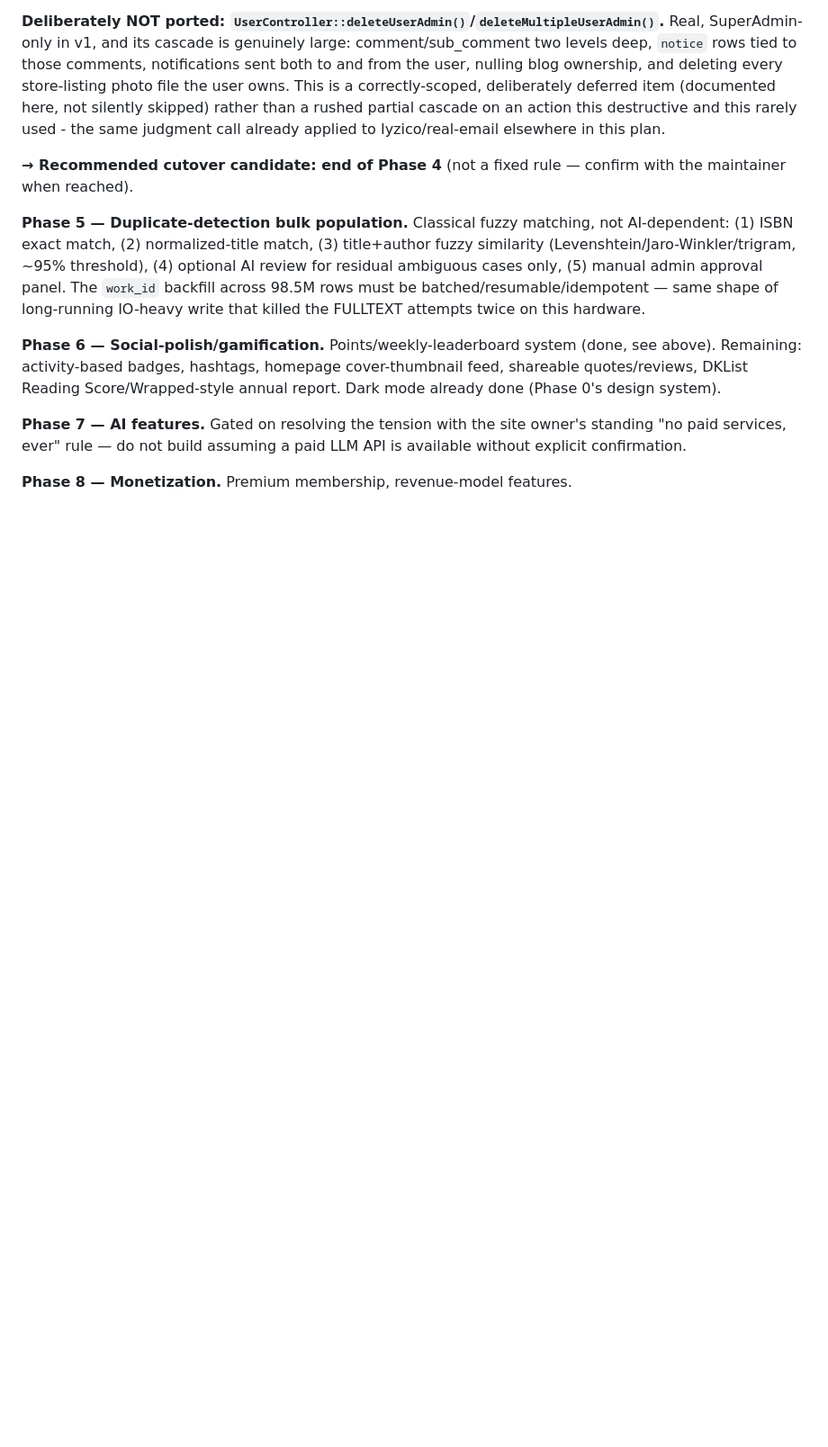
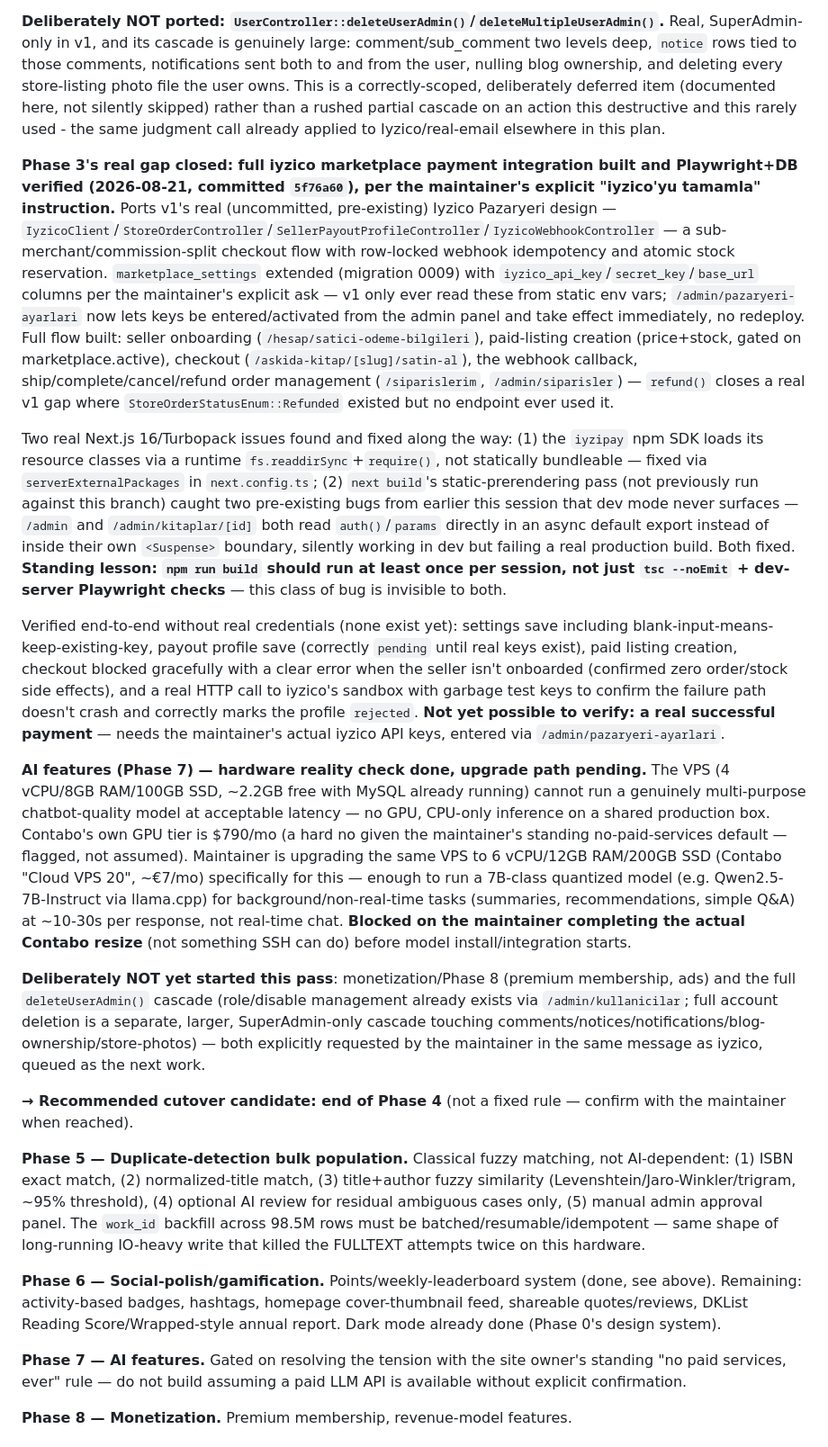
Before and after one commit to graynis1/dklist, a Markdown page: v2/PLAN.md, the part around the change. Shown at 90% size. Rendered like a GitHub page; blank space fills up the shorter version.

Commit message:
docs: log iyzico integration completion and AI hardware plan in PLAN.md

```diff
--- a/v2/PLAN.md
+++ b/v2/PLAN.md
@@ -275,6 +275,16 @@ Fully re-read `project_dklist_v2_rewrite_requirements.md` line-by-line against t
 
 **Deliberately NOT ported: `UserController::deleteUserAdmin()`/`deleteMultipleUserAdmin()`.** Real, SuperAdmin-only in v1, and its cascade is genuinely large: comment/sub_comment two levels deep, `notice` rows tied to those comments, notifications sent both to and from the user, nulling blog ownership, and deleting every store-listing photo file the user owns. This is a correctly-scoped, deliberately deferred item (documented here, not silently skipped) rather than a rushed partial cascade on an action this destructive and this rarely used - the same judgment call already applied to Iyzico/real-email elsewhere in this plan.
 
+**Phase 3's real gap closed: full iyzico marketplace payment integration built and Playwright+DB verified (2026-08-21, committed `5f76a60`), per the maintainer's explicit "iyzico'yu tamamla" instruction.** Ports v1's real (uncommitted, pre-existing) Iyzico Pazaryeri design — `IyzicoClient`/`StoreOrderController`/`SellerPayoutProfileController`/`IyzicoWebhookController` — a sub-merchant/commission-split checkout flow with row-locked webhook idempotency and atomic stock reservation. `marketplace_settings` extended (migration 0009) with `iyzico_api_key`/`secret_key`/`base_url` columns per the maintainer's explicit ask — v1 only ever read these from static env vars; `/admin/pazaryeri-ayarlari` now lets keys be entered/activated from the admin panel and take effect immediately, no redeploy. Full flow built: seller onboarding (`/hesap/satici-odeme-bilgileri`), paid-listing creation (price+stock, gated on marketplace.active), checkout (`/askida-kitap/[slug]/satin-al`), the webhook callback, ship/complete/cancel/refund order management (`/siparislerim`, `/admin/siparisler`) — `refund()` closes a real v1 gap where `StoreOrderStatusEnum::Refunded` existed but no endpoint ever used it.
+
+Two real Next.js 16/Turbopack issues found and fixed along the way: (1) the `iyzipay` npm SDK loads its resource classes via a runtime `fs.readdirSync`+`require()`, not statically bundleable — fixed via `serverExternalPackages` in `next.config.ts`; (2) `next build`'s static-prerendering pass (not previously run against this branch) caught two pre-existing bugs from earlier this session that dev mode never surfaces — `/admin` and `/admin/kitaplar/[id]` both read `auth()`/`params` directly in an async default export instead of inside their own `<Suspense>` boundary, silently working in dev but failing a real production build. Both fixed. **Standing lesson: `npm run build` should run at least once per session, not just `tsc --noEmit` + dev-server Playwright checks** — this class of bug is invisible to both.
+
+Verified end-to-end without real credentials (none exist yet): settings save including blank-input-means-keep-existing-key, payout profile save (correctly `pending` until real keys exist), paid listing creation, checkout blocked gracefully with a clear error when the seller isn't onboarded (confirmed zero order/stock side effects), and a real HTTP call to iyzico's sandbox with garbage test keys to confirm the failure path doesn't crash and correctly marks the profile `rejected`. **Not yet possible to verify: a real successful payment** — needs the maintainer's actual iyzico API keys, entered via `/admin/pazaryeri-ayarlari`.
+
+**AI features (Phase 7) — hardware reality check done, upgrade path pending.** The VPS (4 vCPU/8GB RAM/100GB SSD, ~2.2GB free with MySQL already running) cannot run a genuinely multi-purpose chatbot-quality model at acceptable latency — no GPU, CPU-only inference on a shared production box. Contabo's own GPU tier is $790/mo (a hard no given the maintainer's standing no-paid-services default — flagged, not assumed). Maintainer is upgrading the same VPS to 6 vCPU/12GB RAM/200GB SSD (Contabo "Cloud VPS 20", ~€7/mo) specifically for this — enough to run a 7B-class quantized model (e.g. Qwen2.5-7B-Instruct via llama.cpp) for background/non-real-time tasks (summaries, recommendations, simple Q&A) at ~10-30s per response, not real-time chat. **Blocked on the maintainer completing the actual Contabo resize** (not something SSH can do) before model install/integration starts.
+
+**Deliberately NOT yet started this pass**: monetization/Phase 8 (premium membership, ads) and the full `deleteUserAdmin()` cascade (role/disable management already exists via `/admin/kullanicilar`; full account deletion is a separate, larger, SuperAdmin-only cascade touching comments/notices/notifications/blog-ownership/store-photos) — both explicitly requested by the maintainer in the same message as iyzico, queued as the next work.
+
 **→ Recommended cutover candidate: end of Phase 4** (not a fixed rule — confirm with the maintainer when reached).
 
 **Phase 5 — Duplicate-detection bulk population.** Classical fuzzy matching, not AI-dependent: (1) ISBN exact match, (2) normalized-title match, (3) title+author fuzzy similarity (Levenshtein/Jaro-Winkler/trigram, ~95% threshold), (4) optional AI review for residual ambiguous cases only, (5) manual admin approval panel. The `work_id` backfill across 98.5M rows must be batched/resumable/idempotent — same shape of long-running IO-heavy write that killed the FULLTEXT attempts twice on this hardware.
```
